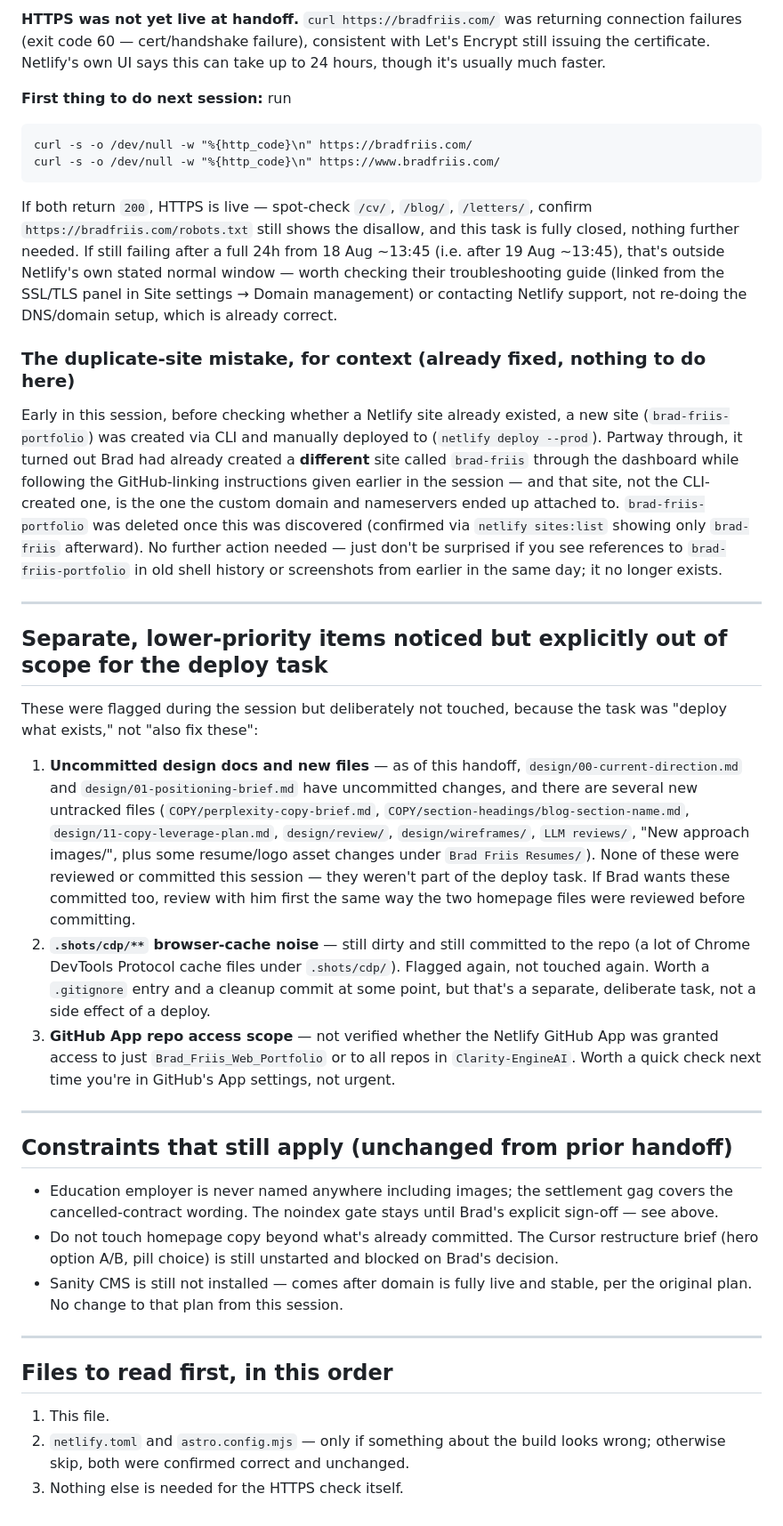
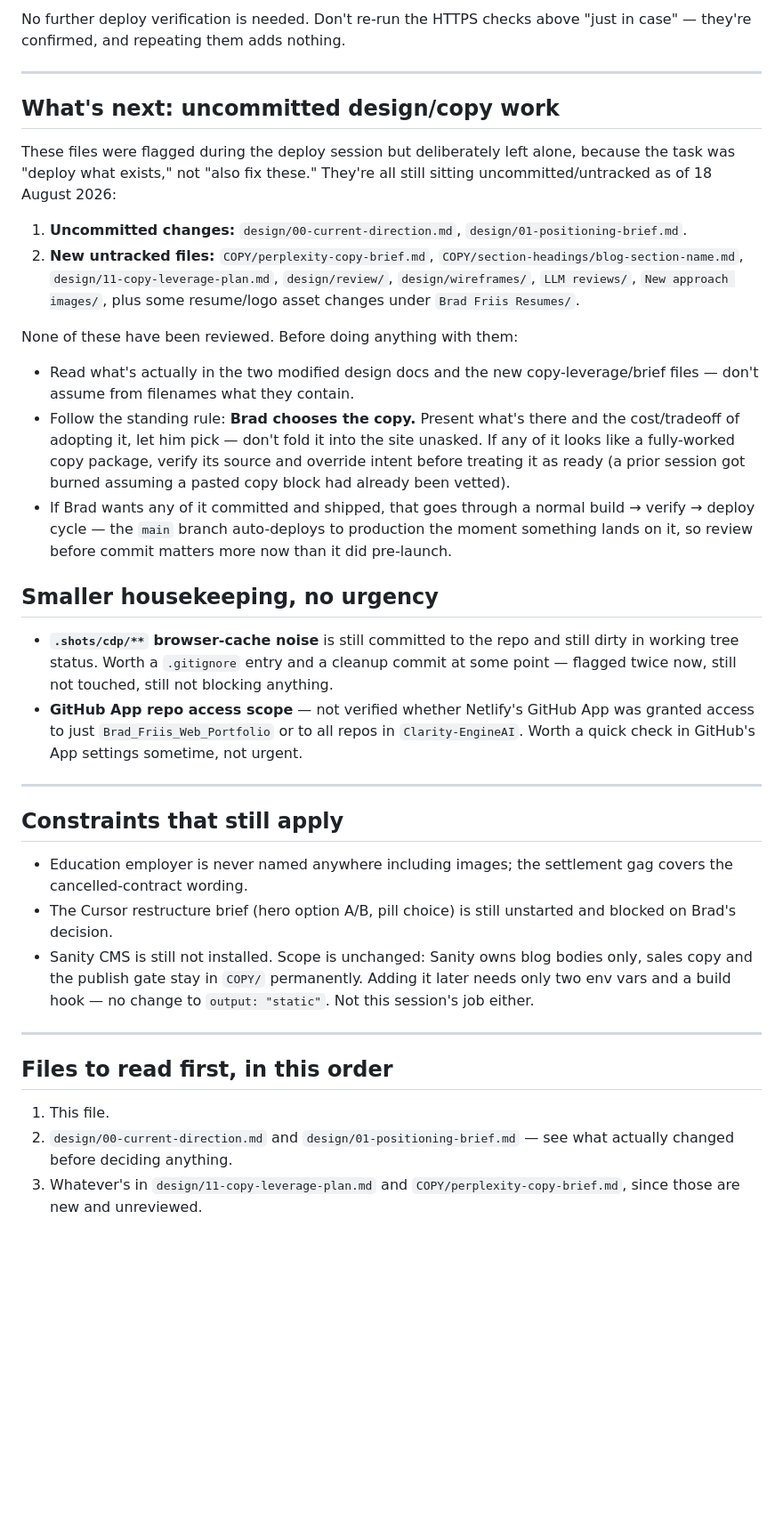
Before and after one commit to Clarity-EngineAI/Brad_Friis_Web_Portfolio, a Markdown page: NEXT-SESSION-PROMPT.md, the part around one of its changes. Shown at 89% size. Rendered like a GitHub page; blank space fills up the shorter version.

````diff
--- a/NEXT-SESSION-PROMPT.md
+++ b/NEXT-SESSION-PROMPT.md
@@ -50,71 +32,59 @@ site would resurrect the confusion.**
 
-**HTTPS was not yet live at handoff.** `curl https://bradfriis.com/` was returning connection
-failures (exit code 60 — cert/handshake failure), consistent with Let's Encrypt still issuing the
-certificate. Netlify's own UI says this can take up to 24 hours, though it's usually much faster.
-
-**First thing to do next session:** run
-```
-curl -s -o /dev/null -w "%{http_code}\n" https://bradfriis.com/
-curl -s -o /dev/null -w "%{http_code}\n" https://www.bradfriis.com/
-```
-If both return `200`, HTTPS is live — spot-check `/cv/`, `/blog/`, `/letters/`, confirm
-`https://bradfriis.com/robots.txt` still shows the disallow, and this task is fully closed, nothing
-further needed. If still failing after a full 24h from 18 Aug ~13:45 (i.e. after 19 Aug ~13:45),
-that's outside Netlify's own stated normal window — worth checking their troubleshooting guide
-(linked from the SSL/TLS panel in Site settings → Domain management) or contacting Netlify support,
-not re-doing the DNS/domain setup, which is already correct.
-
-### The duplicate-site mistake, for context (already fixed, nothing to do here)
-
-Early in this session, before checking whether a Netlify site already existed, a new site
-(`brad-friis-portfolio`) was created via CLI and manually deployed to (`netlify deploy --prod`).
-Partway through, it turned out Brad had already created a **different** site called `brad-friis`
-through the dashboard while following the GitHub-linking instructions given earlier in the session
-— and that site, not the CLI-created one, is the one the custom domain and nameservers ended up
-attached to. `brad-friis-portfolio` was deleted once this was discovered (confirmed via
-`netlify sites:list` showing only `brad-friis` afterward). No further action needed — just don't be
-surprised if you see references to `brad-friis-portfolio` in old shell history or screenshots from
-earlier in the same day; it no longer exists.
+No further deploy verification is needed. Don't re-run the HTTPS checks above "just in case" —
+they're confirmed, and repeating them adds nothing.
 
 ---
 
-## Separate, lower-priority items noticed but explicitly out of scope for the deploy task
+## What's next: uncommitted design/copy work
 
-These were flagged during the session but deliberately not touched, because the task was "deploy
-what exists," not "also fix these":
+These files were flagged during the deploy session but deliberately left alone, because the task
+was "deploy what exists," not "also fix these." They're all still sitting uncommitted/untracked as
+of 18 August 2026:
 
-1. **Uncommitted design docs and new files** — as of this handoff, `design/00-current-direction.md`
-   and `design/01-positioning-brief.md` have uncommitted changes, and there are several new
-   untracked files (`COPY/perplexity-copy-brief.md`, `COPY/section-headings/blog-section-name.md`,
-   `design/11-copy-leverage-plan.md`, `design/review/`, `design/wireframes/`, `LLM reviews/`, "New
-   approach images/", plus some resume/logo asset changes under `Brad Friis Resumes/`). None of
-   these were reviewed or committed this session — they weren't part of the deploy task. If Brad
-   wants these committed too, review with him first the same way the two homepage files were
-   reviewed before committing.
-2. **`.shots/cdp/**` browser-cache noise** — still dirty and still committed to the repo (a lot of
-   Chrome DevTools Protocol cache files under `.shots/cdp/`). Flagged again, not touched again.
-   Worth a `.gitignore` entry and a cleanup commit at some point, but that's a separate, deliberate
-   task, not a side effect of a deploy.
-3. **GitHub App repo access scope** — not verified whether the Netlify GitHub App was granted
-   access to just `Brad_Friis_Web_Portfolio` or to all repos in `Clarity-EngineAI`. Worth a quick
-   check next time you're in GitHub's App settings, not urgent.
+1. **Uncommitted changes:** `design/00-current-direction.md`, `design/01-positioning-brief.md`.
+2. **New untracked files:** `COPY/perplexity-copy-brief.md`, `COPY/section-headings/blog-section-name.md`,
+   `design/11-copy-leverage-plan.md`, `design/review/`, `design/wireframes/`, `LLM reviews/`,
+   `New approach images/`, plus some resume/logo asset changes under `Brad Friis Resumes/`.
+
+None of these have been reviewed. Before doing anything with them:
+
+- Read what's actually in the two modified design docs and the new copy-leverage/brief files —
+  don't assume from filenames what they contain.
+- Follow the standing rule: **Brad chooses the copy.** Present what's there and the cost/tradeoff
+  of adopting it, let him pick — don't fold it into the site unasked. If any of it looks like a
+  fully-worked copy package, verify its source and override intent before treating it as ready
+  (a prior session got burned assuming a pasted copy block had already been vetted).
+- If Brad wants any of it committed and shipped, that goes through a normal build → verify → deploy
+  cycle — the `main` branch auto-deploys to production the moment something lands on it, so review
+  before commit matters more now than it did pre-launch.
+
+## Smaller housekeeping, no urgency
+
+- **`.shots/cdp/**` browser-cache noise** is still committed to the repo and still dirty in working
+  tree status. Worth a `.gitignore` entry and a cleanup commit at some point — flagged twice now,
+  still not touched, still not blocking anything.
+- **GitHub App repo access scope** — not verified whether Netlify's GitHub App was granted access to
+  just `Brad_Friis_Web_Portfolio` or to all repos in `Clarity-EngineAI`. Worth a quick check in
+  GitHub's App settings sometime, not urgent.
 
 ---
 
-## Constraints that still apply (unchanged from prior handoff)
+## Constraints that still apply
 
 - Education employer is never named anywhere including images; the settlement gag covers the
-  cancelled-contract wording. The noindex gate stays until Brad's explicit sign-off — see above.
-- Do not touch homepage copy beyond what's already committed. The Cursor restructure brief (hero
-  option A/B, pill choice) is still unstarted and blocked on Brad's decision.
-- Sanity CMS is still not installed — comes after domain is fully live and stable, per the original
-  plan. No change to that plan from this session.
+  cancelled-contract wording.
+- The Cursor restructure brief (hero option A/B, pill choice) is still unstarted and blocked on
+  Brad's decision.
+- Sanity CMS is still not installed. Scope is unchanged: Sanity owns blog bodies only, sales copy
+  and the publish gate stay in `COPY/` permanently. Adding it later needs only two env vars and a
+  build hook — no change to `output: "static"`. Not this session's job either.
 
 ---
 
 ## Files to read first, in this order
 
 1. This file.
-2. `netlify.toml` and `astro.config.mjs` — only if something about the build looks wrong; otherwise
-   skip, both were confirmed correct and unchanged.
-3. Nothing else is needed for the HTTPS check itself.
+2. `design/00-current-direction.md` and `design/01-positioning-brief.md` — see what actually
+   changed before deciding anything.
+3. Whatever's in `design/11-copy-leverage-plan.md` and `COPY/perplexity-copy-brief.md`, since those
+   are new and unreviewed.
````
Also changed, not shown: other parts of NEXT-SESSION-PROMPT.md (+22 -40 lines).
